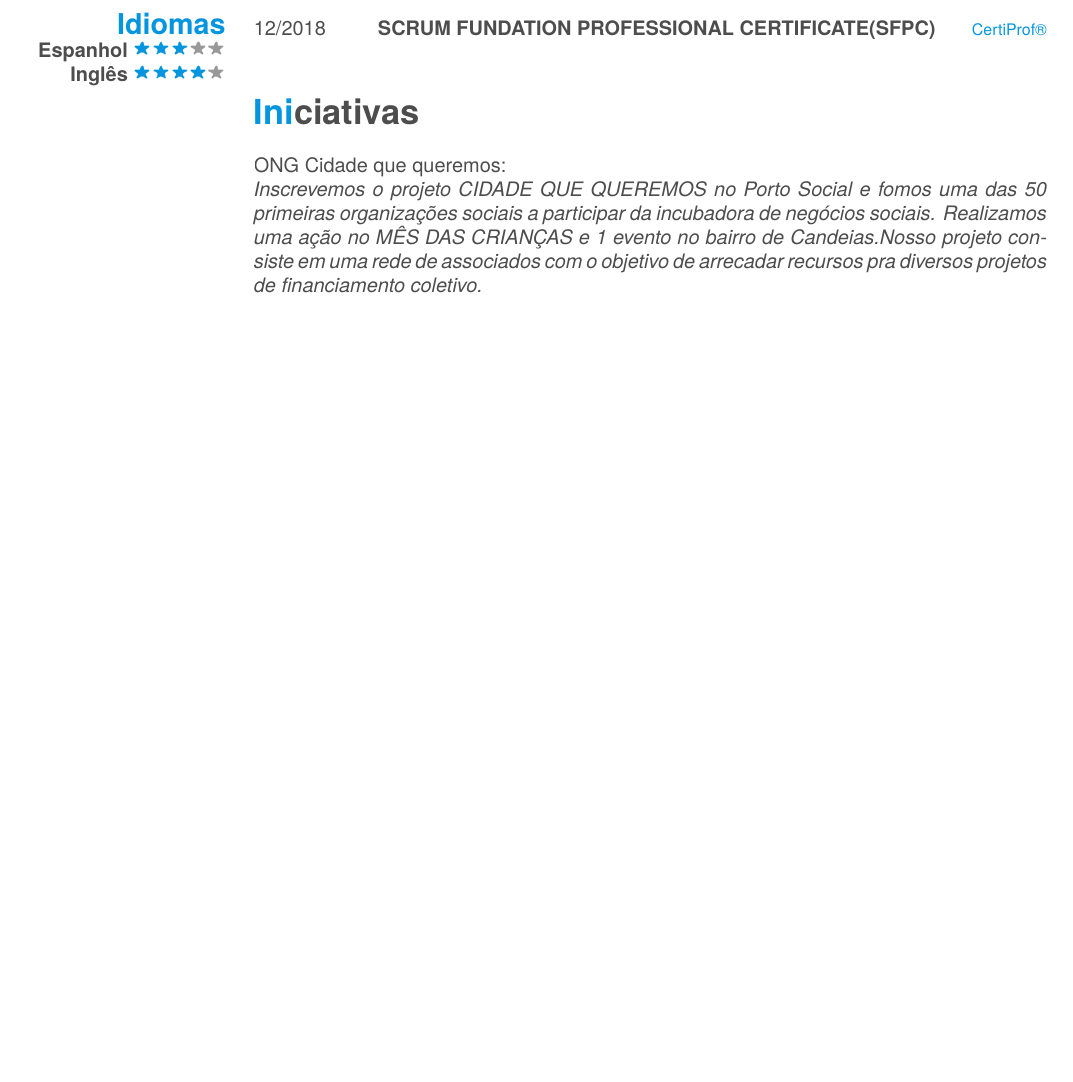
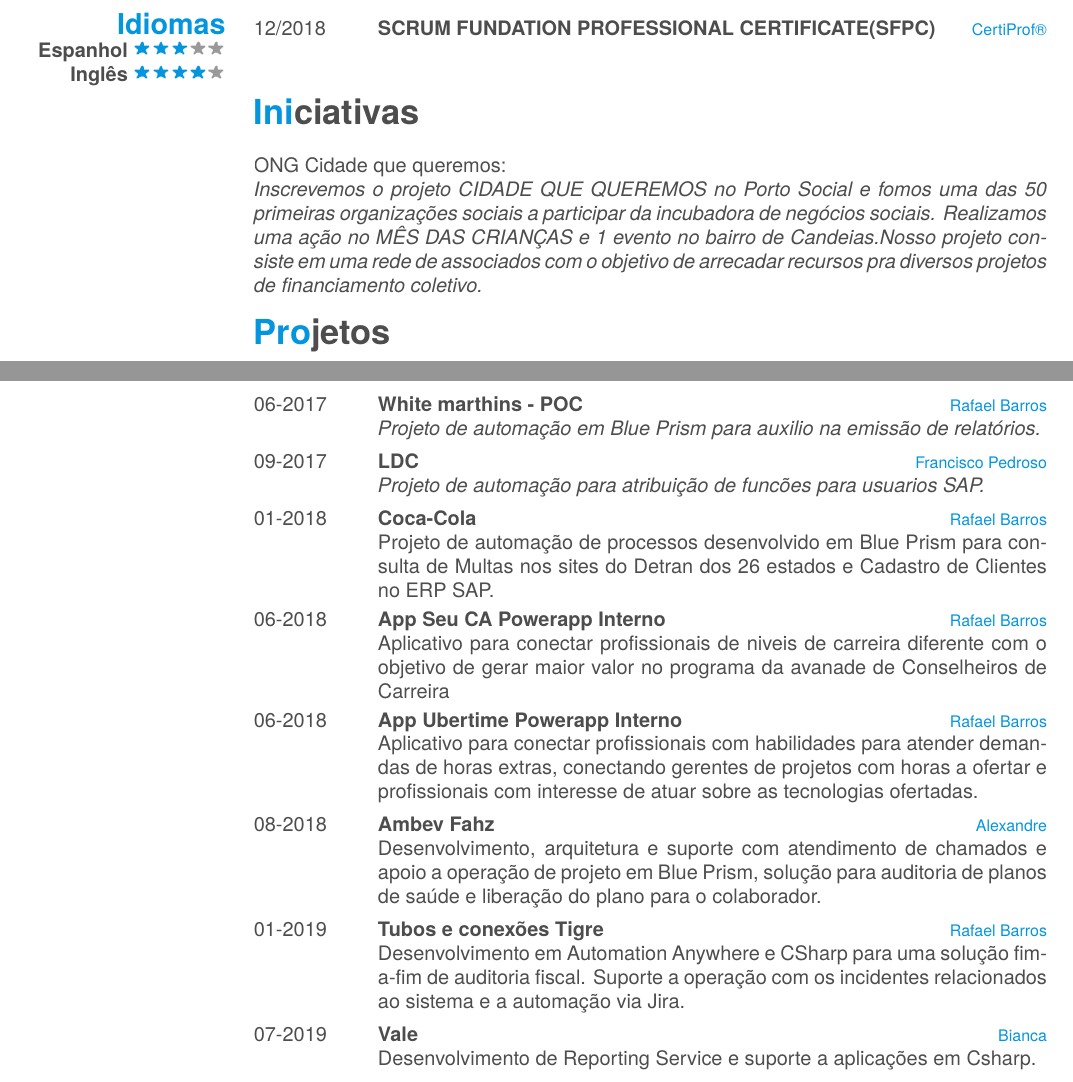
Before and after one commit to paulorodrigues99/CVtemplate, a LaTeX CV (template2/cv.tex): part of the page before the commit and two parts of pages 1 and 2 of 2 after it, the two joined at a grey line, cut so that both start at the same text, the shorter picture padded with empty space. Compiled offline with XeLaTeX; a missing font is replaced by an installed copy or a similar font.

Commit message:
Update cv.tex

```diff
--- a/template2/cv.tex
+++ b/template2/cv.tex
@@ -105,4 +105,20 @@
 \section{Iniciativas}
 \href{https://www.portosocial.com.br/incubados/}{ONG Cidade que queremos:}\\
 \emph{Inscrevemos o projeto CIDADE QUE QUEREMOS no Porto Social e fomos uma das 50 primeiras organizações sociais a participar da incubadora de negócios sociais. Realizamos uma ação no MÊS DAS CRIANÇAS e 1 evento no bairro de Candeias.Nosso projeto consiste em uma rede de associados com o objetivo de arrecadar recursos pra diversos projetos de financiamento coletivo.}
+\section{Projetos}
+\begin{entrylist}
+    \entry
+    {06-2017}
+    {White marthins - POC}
+    {Rafael Barros}
+    {\emph{Projeto de automação em Blue Prism para auxilio na emissão de relatórios.}}
+    \entry{09-2017}{LDC}{Francisco Pedroso}{\emph{Projeto de automação para atribuição de funcões para usuarios SAP.}}
+    \entry{01-2018}{Coca-Cola}{Rafael Barros}{Projeto de automação de processos desenvolvido em Blue Prism para consulta de Multas nos sites do Detran dos 26 estados e Cadastro de Clientes no ERP SAP.}
+    \entry{06-2018}{App Seu CA Powerapp Interno}{Rafael Barros}{Aplicativo para conectar profissionais de niveis de carreira diferente com o objetivo de gerar maior valor no programa da avanade de Conselheiros de Carreira }
+    \entry{06-2018}{App Ubertime Powerapp Interno}{Rafael Barros}{Aplicativo para conectar profissionais com habilidades para atender demandas de horas extras, conectando gerentes de projetos com horas a ofertar e profissionais com interesse de atuar sobre as tecnologias ofertadas.}
+    \entry{08-2018}{Ambev Fahz}{Alexandre}{Desenvolvimento, arquitetura e suporte com atendimento de chamados e apoio a operação de projeto em Blue Prism, solução para auditoria de planos de saúde e liberação do plano para o colaborador.}
+    \entry{01-2019}{Tubos e conexões Tigre}{Rafael Barros}{Desenvolvimento em Automation Anywhere e CSharp para uma solução fim-a-fim de auditoria fiscal. Suporte a operação com os incidentes relacionados ao sistema e a automação via Jira.}
+    \entry{07-2019}{Vale}{Bianca}{Desenvolvimento de Reporting Service e suporte a aplicações em Csharp.}
+
+\end{entrylist}
 \end{document}
```
